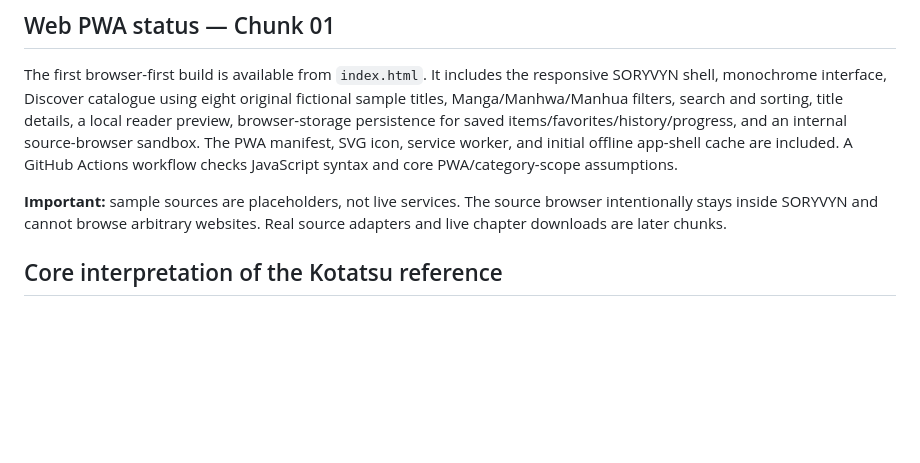
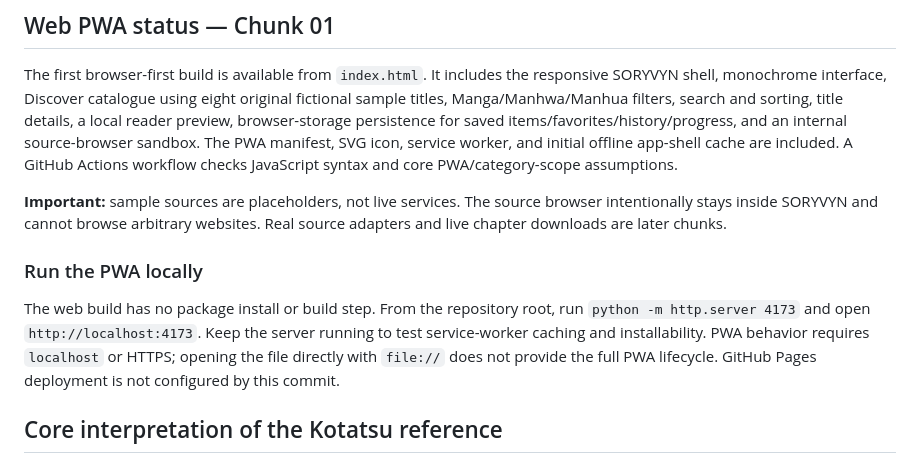
Before and after one commit to Tamasrazim/SORYVYN, a Markdown page: README.md, the part around the change. Rendered like a GitHub page; blank space fills up the shorter version.

Commit message:
Document local PWA preview setup

```diff
--- a/README.md
+++ b/README.md
@@ -11,6 +11,10 @@ SORYVYN is a desktop-first reading app with a local library, an online source ca
 The first browser-first build is available from `index.html`. It includes the responsive SORYVYN shell, monochrome interface, Discover catalogue using eight original fictional sample titles, Manga/Manhwa/Manhua filters, search and sorting, title details, a local reader preview, browser-storage persistence for saved items/favorites/history/progress, and an internal source-browser sandbox. The PWA manifest, SVG icon, service worker, and initial offline app-shell cache are included. A GitHub Actions workflow checks JavaScript syntax and core PWA/category-scope assumptions.
 
 **Important:** sample sources are placeholders, not live services. The source browser intentionally stays inside SORYVYN and cannot browse arbitrary websites. Real source adapters and live chapter downloads are later chunks.
+
+### Run the PWA locally
+
+The web build has no package install or build step. From the repository root, run `python -m http.server 4173` and open `http://localhost:4173`. Keep the server running to test service-worker caching and installability. PWA behavior requires `localhost` or HTTPS; opening the file directly with `file://` does not provide the full PWA lifecycle. GitHub Pages deployment is not configured by this commit.
 
 ## Core interpretation of the Kotatsu reference
 
```
